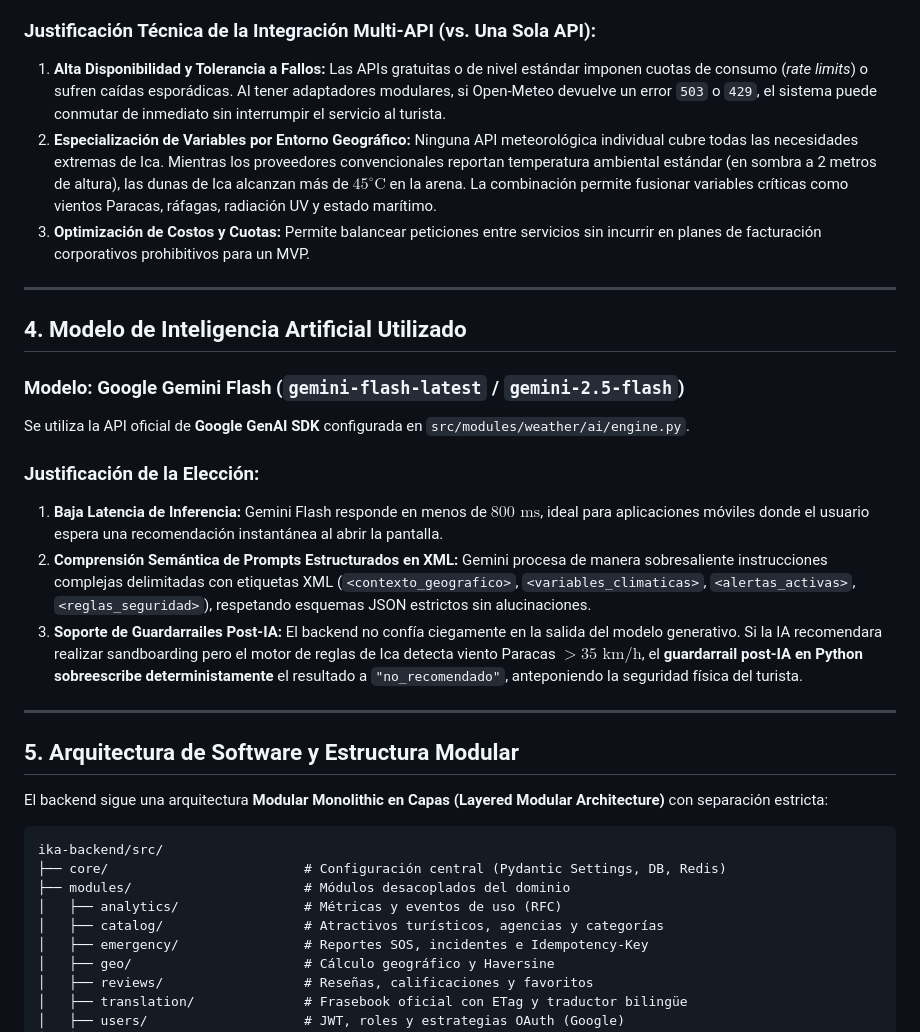
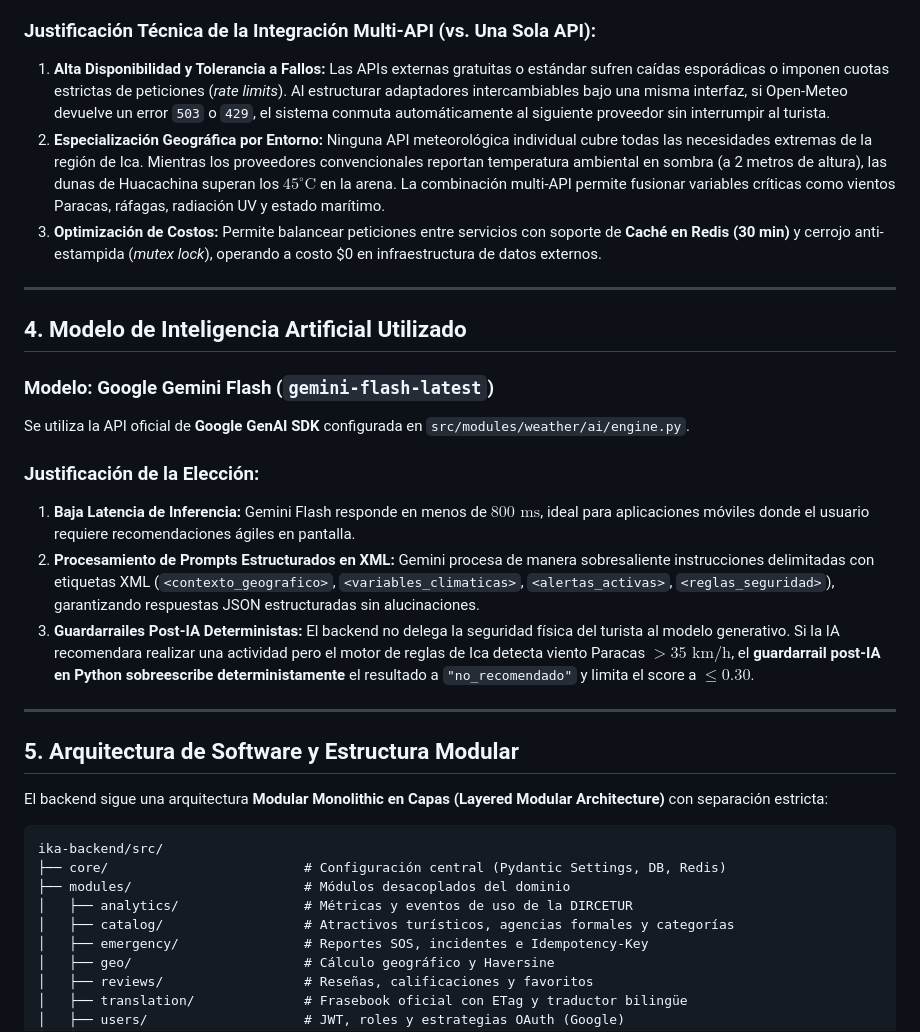
Before and after one commit to PauloMP-25/Ika-travel-platform, a Markdown page: ika-backend/docs/arquitectura_backend.md, the part around one of its changes. Drawn GitHub-style.

```diff
--- a/ika-backend/docs/arquitectura_backend.md
+++ b/ika-backend/docs/arquitectura_backend.md
@@ -72,20 +79,20 @@ En lugar de depender de una única API meteorológica monolítica o frágil, el
 
 ### Justificación Técnica de la Integración Multi-API (vs. Una Sola API):
-1. **Alta Disponibilidad y Tolerancia a Fallos:** Las APIs gratuitas o de nivel estándar imponen cuotas de consumo (*rate limits*) o sufren caídas esporádicas. Al tener adaptadores modulares, si Open-Meteo devuelve un error `503` o `429`, el sistema puede conmutar de inmediato sin interrumpir el servicio al turista.
-2. **Especialización de Variables por Entorno Geográfico:** Ninguna API meteorológica individual cubre todas las necesidades extremas de Ica. Mientras los proveedores convencionales reportan temperatura ambiental estándar (en sombra a 2 metros de altura), las dunas de Ica alcanzan más de $45^\circ\text{C}$ en la arena. La combinación permite fusionar variables críticas como vientos Paracas, ráfagas, radiación UV y estado marítimo.
-3. **Optimización de Costos y Cuotas:** Permite balancear peticiones entre servicios sin incurrir en planes de facturación corporativos prohibitivos para un MVP.
+1. **Alta Disponibilidad y Tolerancia a Fallos:** Las APIs externas gratuitas o estándar sufren caídas esporádicas o imponen cuotas estrictas de peticiones (*rate limits*). Al estructurar adaptadores intercambiables bajo una misma interfaz, si Open-Meteo devuelve un error `503` o `429`, el sistema conmuta automáticamente al siguiente proveedor sin interrumpir al turista.
+2. **Especialización Geográfica por Entorno:** Ninguna API meteorológica individual cubre todas las necesidades extremas de la región de Ica. Mientras los proveedores convencionales reportan temperatura ambiental en sombra (a 2 metros de altura), las dunas de Huacachina superan los $45^\circ\text{C}$ en la arena. La combinación multi-API permite fusionar variables críticas como vientos Paracas, ráfagas, radiación UV y estado marítimo.
+3. **Optimización de Costos:** Permite balancear peticiones entre servicios con soporte de **Caché en Redis (30 min)** y cerrojo anti-estampida (*mutex lock*), operando a costo $0 en infraestructura de datos externos.
 
 ---
 
 ## 4. Modelo de Inteligencia Artificial Utilizado
 
-### Modelo: **Google Gemini Flash (`gemini-flash-latest` / `gemini-2.5-flash`)**
+### Modelo: **Google Gemini Flash (`gemini-flash-latest`)**
 Se utiliza la API oficial de **Google GenAI SDK** configurada en `src/modules/weather/ai/engine.py`.
 
 ### Justificación de la Elección:
-1. **Baja Latencia de Inferencia:** Gemini Flash responde en menos de $800\text{ ms}$, ideal para aplicaciones móviles donde el usuario espera una recomendación instantánea al abrir la pantalla.
-2. **Comprensión Semántica de Prompts Estructurados en XML:** Gemini procesa de manera sobresaliente instrucciones complejas delimitadas con etiquetas XML (`<contexto_geografico>`, `<variables_climaticas>`, `<alertas_activas>`, `<reglas_seguridad>`), respetando esquemas JSON estrictos sin alucinaciones.
-3. **Soporte de Guardarrailes Post-IA:** El backend no confía ciegamente en la salida del modelo generativo. Si la IA recomendara realizar sandboarding pero el motor de reglas de Ica detecta viento Paracas $> 35\text{ km/h}$, el **guardarrail post-IA en Python sobreescribe deterministamente** el resultado a `"no_recomendado"`, anteponiendo la seguridad física del turista.
+1. **Baja Latencia de Inferencia:** Gemini Flash responde en menos de $800\text{ ms}$, ideal para aplicaciones móviles donde el usuario requiere recomendaciones ágiles en pantalla.
+2. **Procesamiento de Prompts Estructurados en XML:** Gemini procesa de manera sobresaliente instrucciones delimitadas con etiquetas XML (`<contexto_geografico>`, `<variables_climaticas>`, `<alertas_activas>`, `<reglas_seguridad>`), garantizando respuestas JSON estructuradas sin alucinaciones.
+3. **Guardarrailes Post-IA Deterministas:** El backend no delega la seguridad física del turista al modelo generativo. Si la IA recomendara realizar una actividad pero el motor de reglas de Ica detecta viento Paracas $> 35\text{ km/h}$, el **guardarrail post-IA en Python sobreescribe deterministamente** el resultado a `"no_recomendado"` y limita el score a $\le 0.30$.
 
 ---
 
@@ -97,8 +104,8 @@ El backend sigue una arquitectura **Modular Monolithic en Capas (Layered Modular
 ika-backend/src/
 ├── core/                         # Configuración central (Pydantic Settings, DB, Redis)
 ├── modules/                      # Módulos desacoplados del dominio
-│   ├── analytics/                # Métricas y eventos de uso (RFC)
-│   ├── catalog/                  # Atractivos turísticos, agencias y categorías
+│   ├── analytics/                # Métricas y eventos de uso de la DIRCETUR
+│   ├── catalog/                  # Atractivos turísticos, agencias formales y categorías
 │   ├── emergency/                # Reportes SOS, incidentes e Idempotency-Key
 │   ├── geo/                      # Cálculo geográfico y Haversine
 │   ├── reviews/                  # Reseñas, calificaciones y favoritos
```
Also changed, not shown: other parts of ika-backend/docs/arquitectura_backend.md (+43 -36 lines).
